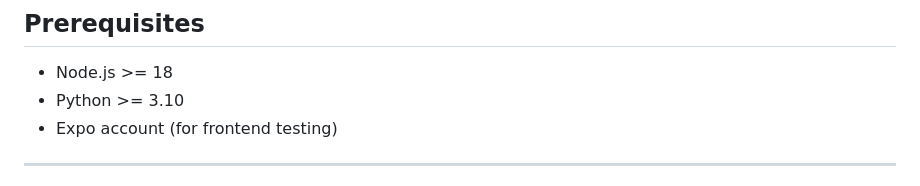
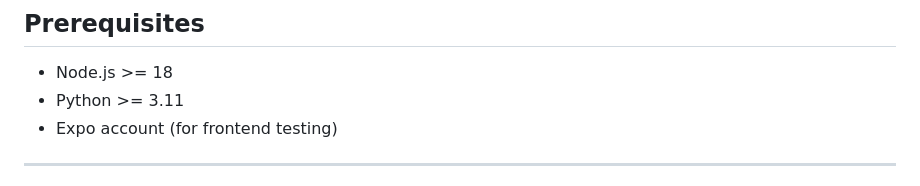
Before and after one commit to GUPILUAN/BAMX, a Markdown page: README.md, the part around the change. Drawn GitHub-style.

Commit message:
Update Python version requirement to 3.11

```diff
--- a/README.md
+++ b/README.md
@@ -15,7 +15,7 @@
 ## Prerequisites
 
 - Node.js >= 18
-- Python >= 3.10
+- Python >= 3.11
 - Expo account (for frontend testing)
 
 ---
```
